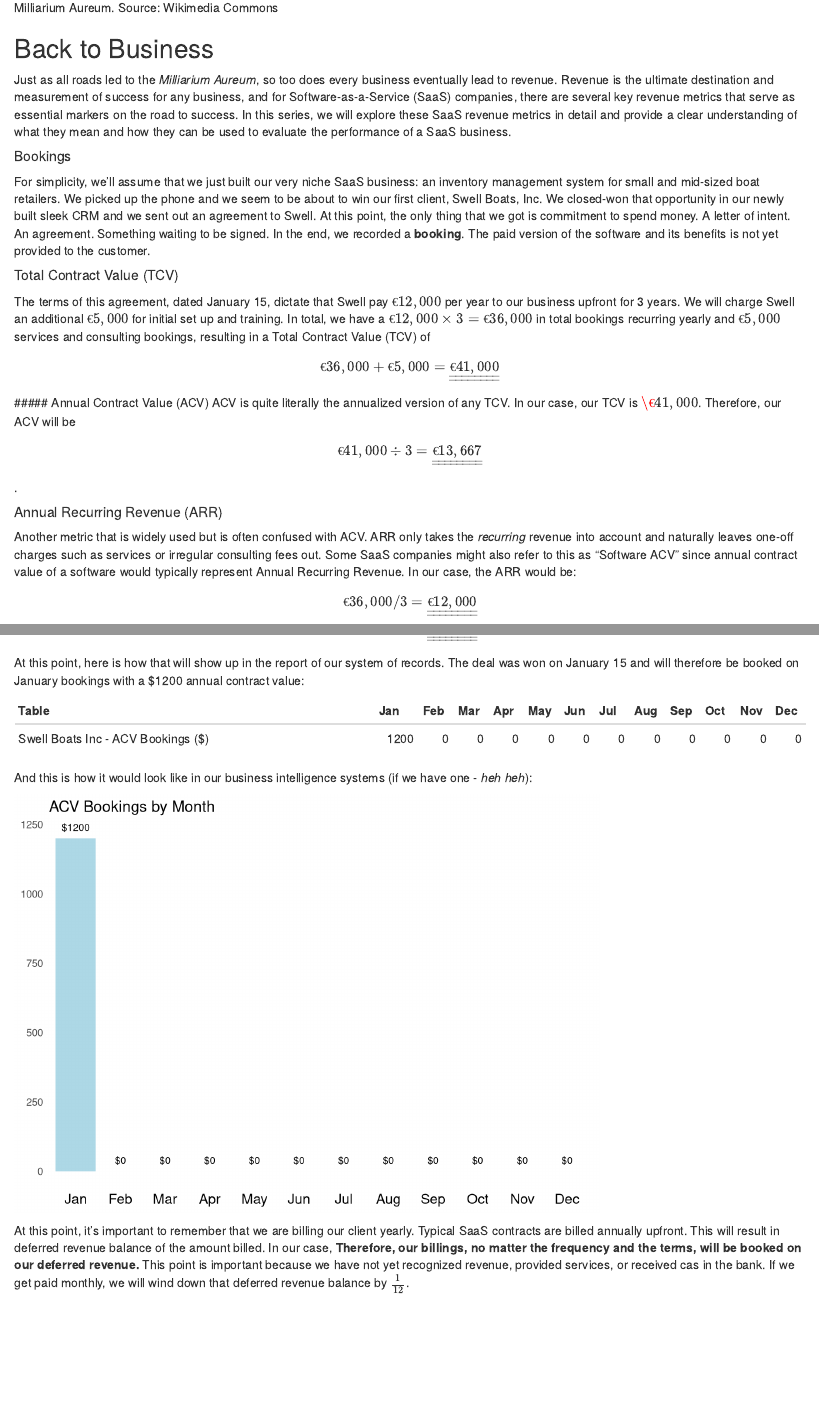
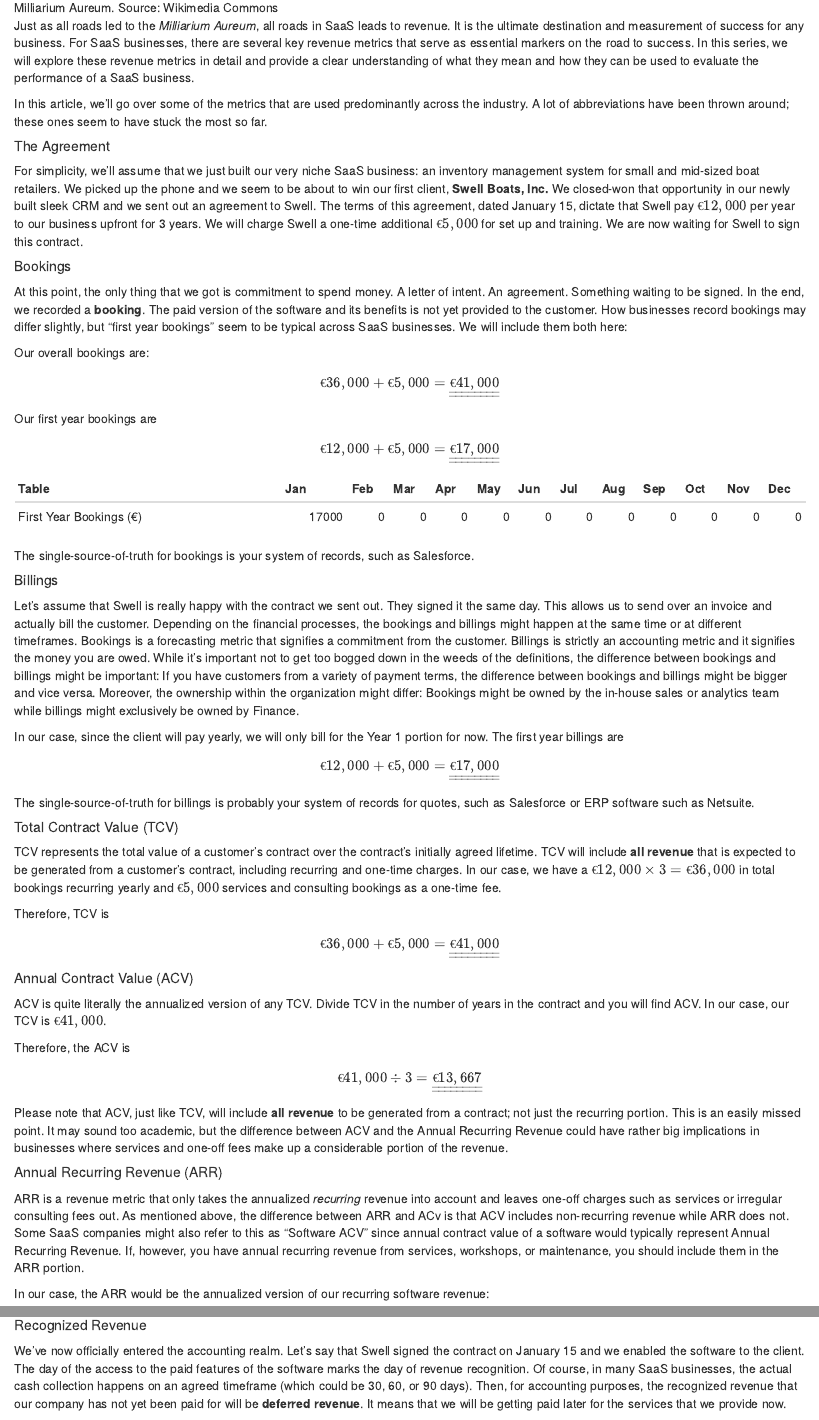
Before and after one commit to ozengnr/portfolio, an R Markdown document (content/blog/2023-03-25-revenue-abbreviations/index.Rmd): the page in a window 1100 px wide, from 940 px down before the commit and from 890 px down after it, so that both start at the same text, and a second part further down, joined at a grey line. Rendered offline with R 4.5, knitr and Pandoc, with nearby package versions.

Commit message:
ga fixes

````diff
--- a/content/blog/2023-03-25-revenue-abbreviations/index.Rmd
+++ b/content/blog/2023-03-25-revenue-abbreviations/index.Rmd
@@ -15,7 +15,7 @@
   - acv
   - tcv
 subtitle: ''
-excerpt: 'SaaS has no shortage of abbreviations to measure revenue. In the end, the whole point is to allow us to employ imperfect analysis for decision making.'
+excerpt: 'SaaS has no shortage of abbreviations to measure revenue. At the end, the whole point is to allow us to employ imperfect analysis for decision making.'
 draft: yes
 series: ~
 layout: single
@@ -27,22 +27,20 @@
 
 ![Milliarium Aureum. Source: Wikimedia Commons](img/featured.jpg)
 
-## Back to Business
 
-Just as all roads led to the *Milliarium Aureum*, so too does every business eventually lead to revenue. Revenue is the ultimate destination and measurement of success for any business, and for Software-as-a-Service (SaaS) companies, there are several key revenue metrics that serve as essential markers on the road to success. In this series, we will explore these SaaS revenue metrics in detail and provide a clear understanding of what they mean and how they can be used to evaluate the performance of a SaaS business.
+Just as all roads led to the *Milliarium Aureum*, all roads in SaaS leads to revenue. It is the ultimate destination and measurement of success for any business. For SaaS businesses, there are several key revenue metrics that serve as essential markers on the road to success. In this series, we will explore these revenue metrics in detail and provide a clear understanding of what they mean and how they can be used to evaluate the performance of a SaaS business.
+
+In this article, we'll go over some of the metrics that are used predominantly across the industry. A lot of abbreviations have been thrown around; these ones seem to have stuck the most so far.
+
+##### The Agreement
+For simplicity, we'll assume that we just built our very niche SaaS business: an inventory management system for small and mid-sized boat retailers. We picked up the phone and we seem to be about to win our first client, **Swell Boats, Inc.** We closed-won that opportunity in our newly built sleek CRM and we sent out an agreement to Swell. The terms of this agreement, dated January 15, dictate that Swell pay $€12,000$ per year to our business upfront for 3 years. We will charge Swell a one-time additional $€5,000$ for set up and training. We are now waiting for Swell to sign this contract.
 
 ##### Bookings
-For simplicity, we'll assume that we just built our very niche SaaS business: an inventory management system for small and mid-sized boat retailers. We picked up the phone and we seem to be about to win our first client, Swell Boats, Inc. We closed-won that opportunity in our newly built sleek CRM and we sent out an agreement to Swell. At this point, the only thing that we got is commitment to spend money. A letter of intent. An agreement. Something waiting to be signed. In the end, we recorded a **booking**. The paid version of the software and its benefits is not yet provided to the customer.
+At this point, the only thing that we got is commitment to spend money. A letter of intent. An agreement. Something waiting to be signed. In the end, we recorded a **booking**. The paid version of the software and its benefits is not yet provided to the customer. How businesses record bookings may differ slightly, but "first year bookings" seem to be typical across SaaS businesses. We will include them both here:
 
-##### Total Contract Value (TCV)
-The terms of this agreement, dated January 15, dictate that Swell pay $€12,000$ per year to our business upfront for 3 years. We will charge Swell an additional $€5,000$ for initial set up and training. In total, we have a $€12,000 \times 3 = €36,000$ in total bookings recurring yearly and $€5,000$ services and consulting bookings, resulting in a Total Contract Value (TCV) of
+Our overall bookings are:
 
 $$€36,000 + €5,000 = \underline{\underline{€41,000}}$$
-##### Annual Contract Value (ACV)
-ACV is quite literally the annualized version of any TCV. In our case, our TCV is $\€41,000$. Therefore, our ACV will be
-$$€41,000 \div 3 = \underline{\underline{€13,667}}$$.
 
-##### Annual Recurring Revenue (ARR)
-Another metric that is widely used but is often confused with ACV. ARR only takes the *recurring* revenue into account and naturally leaves one-off charges such as services or irregular consulting fees out. Some SaaS companies might also refer to this as "Software ACV" since annual contract value of a software would typically represent Annual Recurring Revenue. In our case, the ARR would be:
+Our first year bookings are
 
-$$€36,000 / 3 = \underline{\underline{€12,000}}$$.
@@ -56,5 +47,4 @@
-At this point, here is how that will show up in the report of our system of records. The deal was won on January 15 and will therefore be booked on January bookings with a $1200 annual contract value:
-
+$$€12,000 + €5,000 = \underline{\underline{€17,000}}$$
 ```{r table, echo=FALSE}
 # create data frame for the table
 # load required packages
@@ -63,8 +53,8 @@
 
 # create data frame for the table
 table_df <- data.frame(
-  Table = 'Swell Boats Inc - ACV Bookings ($)',
-  Jan = 1200,
+  Table = 'First Year Bookings (€)',
+  Jan = 17000,
   Feb = 0,
   Mar = 0,
   Apr = 0,
@@ -85,36 +75,35 @@
 ```
 
 
+The single-source-of-truth for bookings is your system of records, such as Salesforce.
 
-And this is how it would look like in our business intelligence systems (if we have one - *heh heh*):
+##### Billings
+Let's assume that Swell is really happy with the contract we sent out. They signed it the same day. This allows us to send over an invoice and actually bill the customer. Depending on the financial processes, the bookings and billings might happen at the same time or at different timeframes. Bookings is a forecasting metric that signifies a commitment from the customer. Billings is strictly an accounting metric and it signifies the money you are owed. While it's important not to get too bogged down in the weeds of the definitions, the difference between bookings and billings might be important: If you have customers from a variety of payment terms, the difference between bookings and billings might be bigger and vice versa. Moreover, the ownership within the organization might differ: Bookings might be owned by the in-house sales or analytics team while billings might exclusively be owned by Finance.
 
-```{r bar chart, echo=FALSE}
-# create data frame
-df <- data.frame(
-  Booking_Date = c("Jan", "Feb", "Mar", "Apr", "May", "Jun", "Jul", "Aug", "Sep", "Oct", "Nov", "Dec"),
-  ACV_Bookings = c(1200, 0, 0, 0, 0, 0, 0, 0, 0, 0, 0, 0)
-)
+In our case, since the client will pay yearly, we will only bill for the Year 1 portion for now. The first year billings are
 
-# reorder the levels of the Booking_Date column in the data frame
-df$Booking_Date <- factor(df$Booking_Date, levels = c("Jan", "Feb", "Mar", "Apr", "May", "Jun", "Jul", "Aug", "Sep", "Oct", "Nov", "Dec"))
+$$€12,000 + €5,000 = \underline{\underline{€17,000}}$$
+The single-source-of-truth for billings is probably your system of records for quotes, such as Salesforce or ERP software such as Netsuite.
 
-# plot bar chart
-library(ggplot2)
-ggplot(df, aes(x = Booking_Date, y = ACV_Bookings)) +
-  geom_bar(stat = "identity", fill = "lightblue") +
-  geom_text(aes(label = paste0("$", ACV_Bookings)), vjust = -1, size = 3, color = "black") +
-  theme(axis.line = element_blank(),
-        axis.text.x = element_text(size = 12, color = "black"),
-        axis.ticks = element_blank(),
-        axis.title = element_blank(),
-        panel.background = element_blank(),
-        panel.border = element_blank(),
-        panel.grid.major = element_blank(),
-        panel.grid.minor = element_blank(),
-        plot.background = element_blank()) +
-  ggtitle("ACV Bookings by Month")
+##### Total Contract Value (TCV)
+TCV represents the total value of a customer's contract over the contract's initially agreed lifetime. TCV will include **all revenue** that is expected to be generated from a customer's contract, including recurring and one-time charges. In our case, we have a $€12,000 \times 3 = €36,000$ in total bookings recurring yearly and $€5,000$ services and consulting bookings as a one-time fee.
+
+Therefore, TCV is
+
+$$€36,000 + €5,000 = \underline{\underline{€41,000}}$$
+
+##### Annual Contract Value (ACV)
+ACV is quite literally the annualized version of any TCV. Divide TCV in the number of years in the contract and you will find ACV. In our case, our TCV is $€41,000$.
+
+Therefore, the ACV is
+$$€41,000 \div 3 = \underline{\underline{€13,667}}$$
 
 
-```
 
-At this point, it's important to remember that we are billing our client yearly. Typical SaaS contracts are billed annually upfront. This will result in deferred revenue balance of the amount billed. In our case,  **Therefore, our billings, no matter the frequency and the terms, will be booked on our deferred revenue.** This point is important because we have not yet recognized revenue, provided services, or received cas in the bank. If we get paid monthly, we will wind down that deferred revenue balance by $\frac{1}{12}$.
+Please note that ACV, just like TCV, will include **all revenue** to be generated from a contract; not just the recurring portion. This is an easily missed point. It may sound too academic, but the difference between ACV and the Annual Recurring Revenue could have rather big implications in businesses where services and one-off fees make up a considerable portion of the revenue.
+
+
+##### Annual Recurring Revenue (ARR)
+ARR is a revenue metric that only takes the annualized *recurring* revenue into account and leaves one-off charges such as services or irregular consulting fees out. As mentioned above, the difference between ARR and ACv is that ACV includes non-recurring revenue while ARR does not. Some SaaS companies might also refer to this as "Software ACV" since annual contract value of a software would typically represent Annual Recurring Revenue. If, however, you have annual recurring revenue from services, workshops, or maintenance, you should include them in the ARR portion.
+
+In our case, the ARR would be the annualized version of our recurring software revenue:
@@ -120,0 +122,2 @@
+##### Recognized Revenue
+We've now officially entered the accounting realm. Let's say that Swell signed the contract on January 15 and we enabled the software to the client. The day of the access to the paid features of the software marks the day of revenue recognition. Of course, in many SaaS businesses, the actual cash collection happens on an agreed timeframe (which could be 30, 60, or 90 days). Then, for accounting purposes, the recognized revenue that our company has not yet been paid for will be **deferred revenue**. It means that we will be getting paid later for the services that we provide now.
````
Also changed, not shown: content/blog/2023-03-25-revenue-abbreviations/index.md, content/blog/2023-03-25-revenue-abbreviations/index_files/figure-html/bar chart-1.png, content/blog/2023-03-25-revenue-abbreviations/index.Rmd (50 more changed lines), 1 other file.
